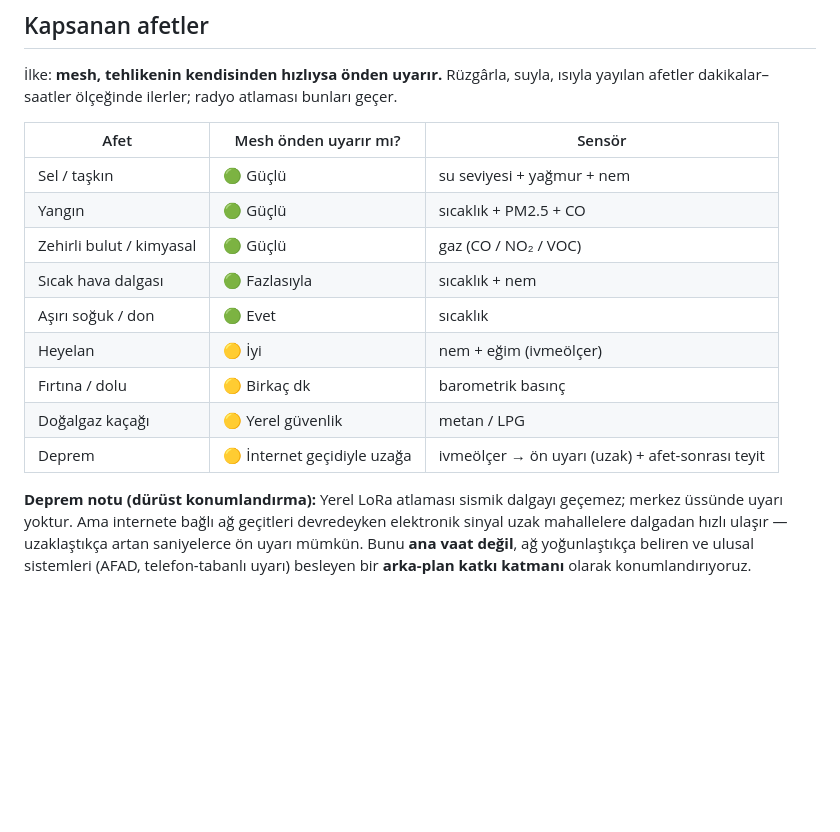
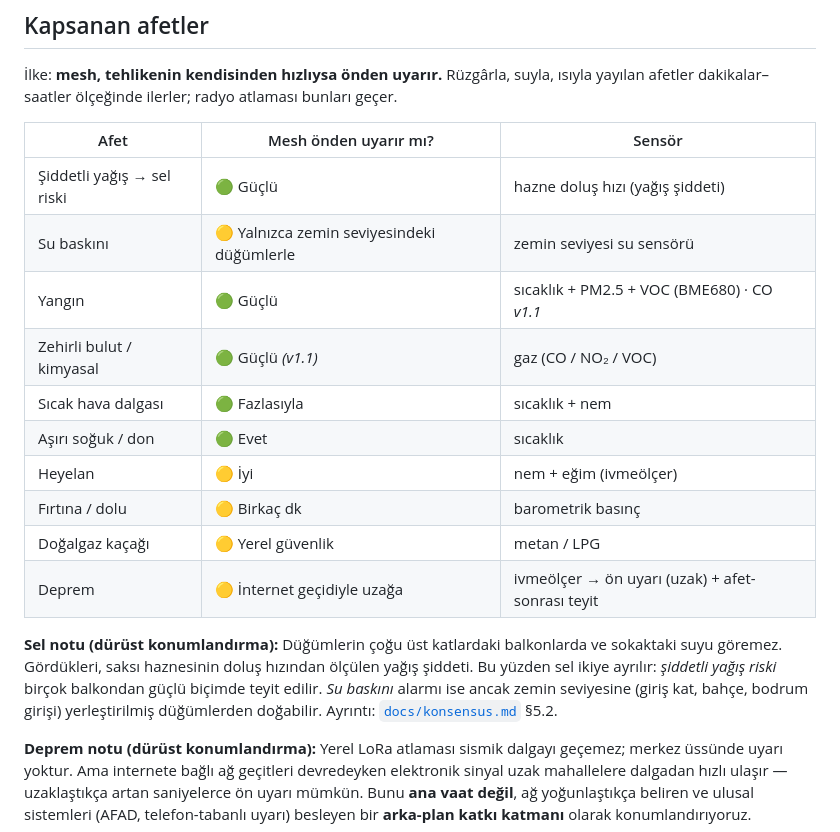
Before and after one commit to TA3HRJ/saksiag, a Markdown page: README.md, the part around the change. Rendered like a GitHub page; blank space fills up the shorter version.

```diff
--- a/README.md
+++ b/README.md
@@ -48,15 +48,18 @@ Doğru işi doğru radyoya yaptırmak üzerine kurulu:
 
 | Afet | Mesh önden uyarır mı? | Sensör |
 |------|------------------------|--------|
-| Sel / taşkın | 🟢 Güçlü | su seviyesi + yağmur + nem |
-| Yangın | 🟢 Güçlü | sıcaklık + PM2.5 + CO |
-| Zehirli bulut / kimyasal | 🟢 Güçlü | gaz (CO / NO₂ / VOC) |
+| Şiddetli yağış → sel riski | 🟢 Güçlü | hazne doluş hızı (yağış şiddeti) |
+| Su baskını | 🟡 Yalnızca zemin seviyesindeki düğümlerle | zemin seviyesi su sensörü |
+| Yangın | 🟢 Güçlü | sıcaklık + PM2.5 + VOC (BME680) · CO *v1.1* |
+| Zehirli bulut / kimyasal | 🟢 Güçlü *(v1.1)* | gaz (CO / NO₂ / VOC) |
 | Sıcak hava dalgası | 🟢 Fazlasıyla | sıcaklık + nem |
 | Aşırı soğuk / don | 🟢 Evet | sıcaklık |
 | Heyelan | 🟡 İyi | nem + eğim (ivmeölçer) |
 | Fırtına / dolu | 🟡 Birkaç dk | barometrik basınç |
 | Doğalgaz kaçağı | 🟡 Yerel güvenlik | metan / LPG |
 | Deprem | 🟡 İnternet geçidiyle uzağa | ivmeölçer → ön uyarı (uzak) + afet-sonrası teyit |
+
+**Sel notu (dürüst konumlandırma):** Düğümlerin çoğu üst katlardaki balkonlarda ve sokaktaki suyu göremez. Gördükleri, saksı haznesinin doluş hızından ölçülen yağış şiddeti. Bu yüzden sel ikiye ayrılır: *şiddetli yağış riski* birçok balkondan güçlü biçimde teyit edilir. *Su baskını* alarmı ise ancak zemin seviyesine (giriş kat, bahçe, bodrum girişi) yerleştirilmiş düğümlerden doğabilir. Ayrıntı: [`docs/konsensus.md`](docs/konsensus.md) §5.2.
 
 **Deprem notu (dürüst konumlandırma):** Yerel LoRa atlaması sismik dalgayı geçemez; merkez üssünde uyarı yoktur. Ama internete bağlı ağ geçitleri devredeyken elektronik sinyal uzak mahallelere dalgadan hızlı ulaşır — uzaklaştıkça artan saniyelerce ön uyarı mümkün. Bunu **ana vaat değil**, ağ yoğunlaştıkça beliren ve ulusal sistemleri (AFAD, telefon-tabanlı uyarı) besleyen bir **arka-plan katkı katmanı** olarak konumlandırıyoruz.
 
```
Also changed, not shown: docs/HANDOFF.md (+15 -1 lines).
